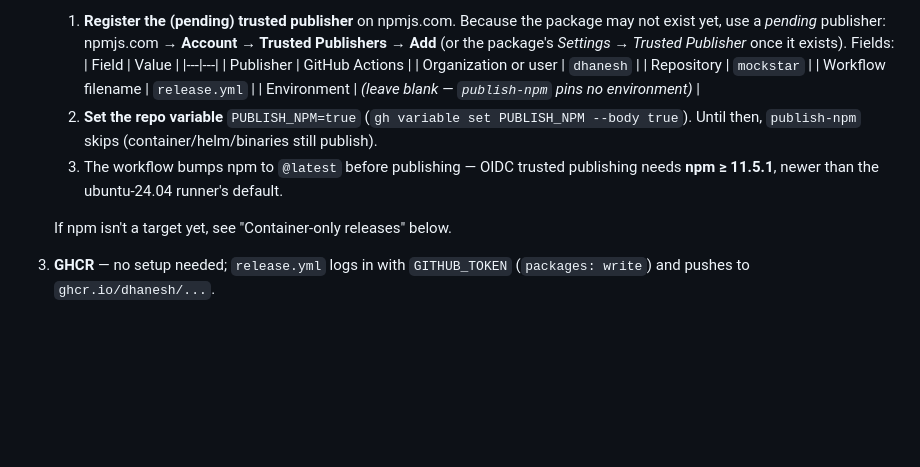
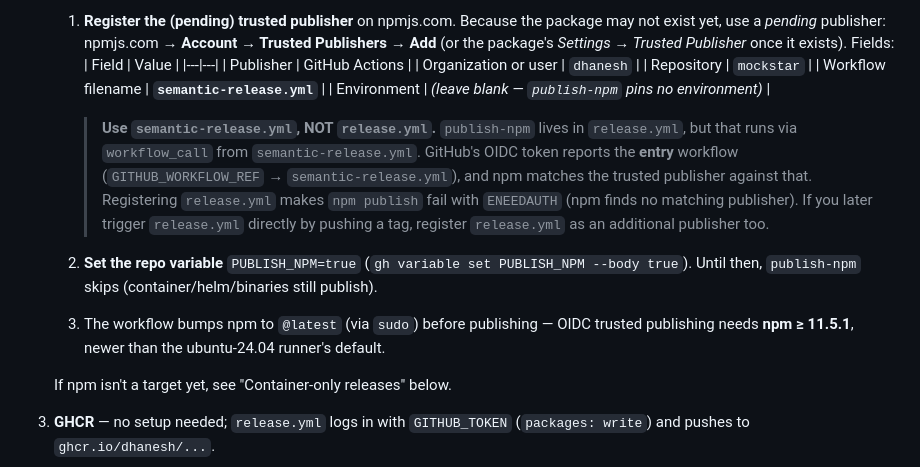
Before and after one commit to dhanesh/mockstar, a Markdown page: docs/releasing.md, the part around the change. Drawn GitHub-style; blank space fills up the shorter version.

Commit message:
docs(releasing): register trusted publisher for semantic-release.yml, not release.yml
publish-npm runs via workflow_call from semantic-release.yml, so GitHub's OIDC
token reports the entry workflow (GITHUB_WORKFLOW_REF = semantic-release.yml).
npm matches the trusted publisher against that; registering release.yml causes
`npm publish` to fail with ENEEDAUTH. Documents the correct workflow filename.

Co-Authored-By: Claude Opus 4.8 (1M context) <noreply@anthropic.com>

```diff
--- a/docs/releasing.md
+++ b/docs/releasing.md
@@ -51,12 +51,19 @@ Conventional-commit → version bump: `fix:` → patch, `feat:` → minor,
       | Publisher | GitHub Actions |
       | Organization or user | `dhanesh` |
       | Repository | `mockstar` |
-      | Workflow filename | `release.yml` |
+      | Workflow filename | **`semantic-release.yml`** |
       | Environment | *(leave blank — `publish-npm` pins no environment)* |
+
+      > **Use `semantic-release.yml`, NOT `release.yml`.** `publish-npm` lives in `release.yml`,
+      > but that runs via `workflow_call` from `semantic-release.yml`. GitHub's OIDC token reports
+      > the **entry** workflow (`GITHUB_WORKFLOW_REF` → `semantic-release.yml`), and npm matches the
+      > trusted publisher against that. Registering `release.yml` makes `npm publish` fail with
+      > `ENEEDAUTH` (npm finds no matching publisher). If you later trigger `release.yml` directly
+      > by pushing a tag, register `release.yml` as an additional publisher too.
    2. **Set the repo variable** `PUBLISH_NPM=true` (`gh variable set PUBLISH_NPM --body true`).
       Until then, `publish-npm` skips (container/helm/binaries still publish).
-   3. The workflow bumps npm to `@latest` before publishing — OIDC trusted publishing needs
-      **npm ≥ 11.5.1**, newer than the ubuntu-24.04 runner's default.
+   3. The workflow bumps npm to `@latest` (via `sudo`) before publishing — OIDC trusted publishing
+      needs **npm ≥ 11.5.1**, newer than the ubuntu-24.04 runner's default.
 
    If npm isn't a target yet, see "Container-only releases" below.
 
```
